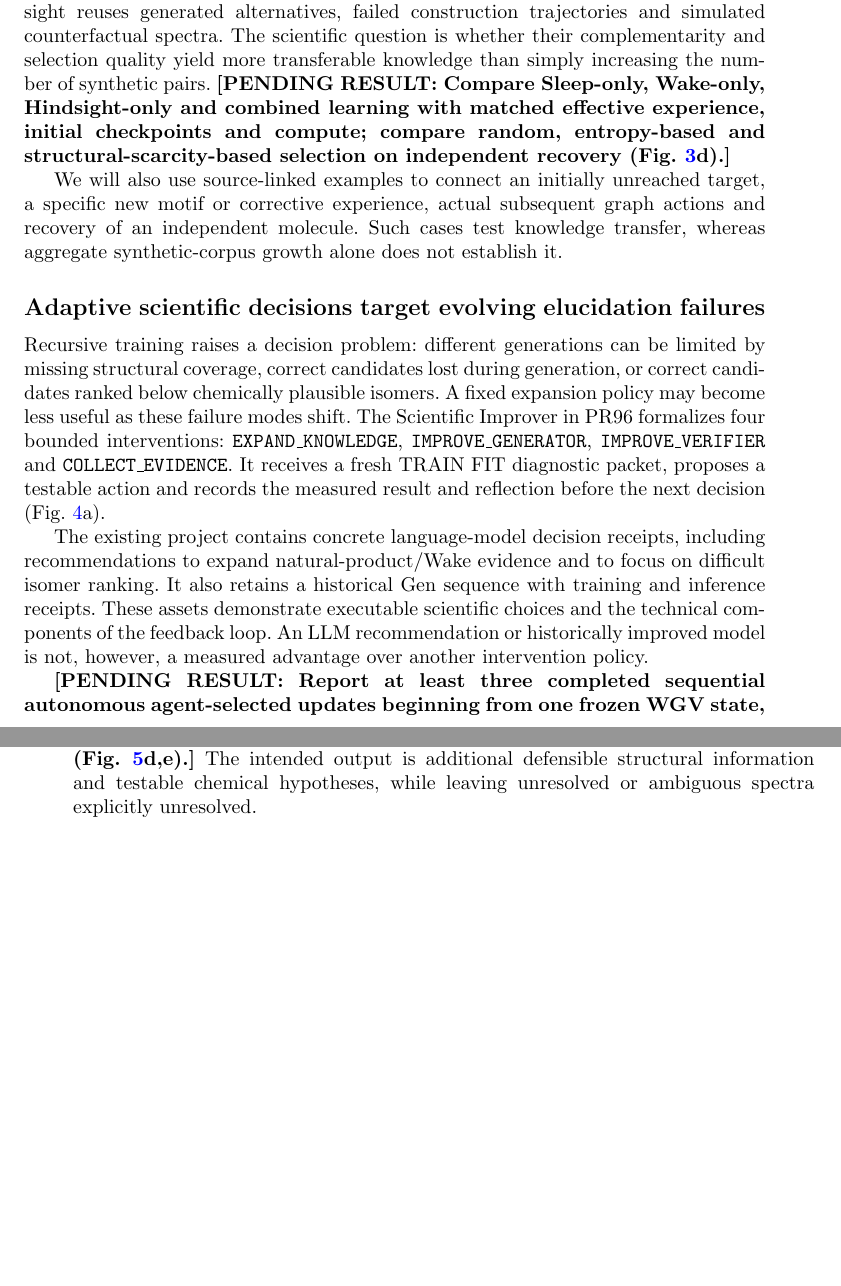
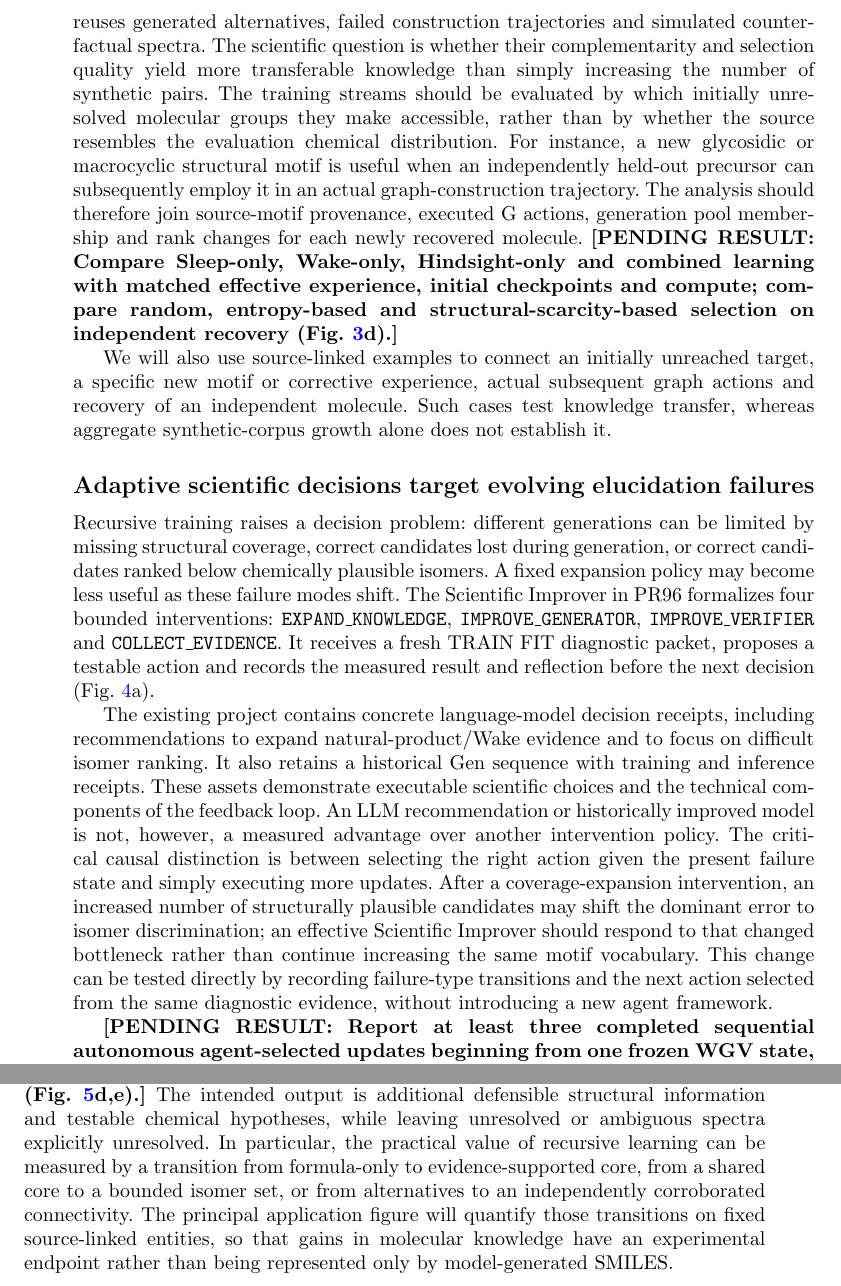
Before and after one commit to wangyu-sd/MS-paper, a LaTeX paper (main.tex): two parts of pages 5 and 6 of 18 before the commit and two parts of pages 6 and 7 of 19 after it, joined at a grey line, cut so that both start at the same text, the shorter picture padded with empty space. Compiled offline with pdfLaTeX.

Commit message:
paper: strengthen evidence-led Results without touching abstract or introduction

```diff
--- a/main.tex
+++ b/main.tex
@@ -155,5 +159,5 @@ On the historical cumulative partial-core evaluation, reported Exact@1 progresse
 
-Three existing learning streams offer different forms of experience. Sleep uses external unpaired molecular structures and \(W\)-simulated spectra. Wake generates and evidence-filters hypotheses for real unannotated experimental spectra. Hindsight reuses generated alternatives, failed construction trajectories and simulated counterfactual spectra. The scientific question is whether their complementarity and selection quality yield more transferable knowledge than simply increasing the number of synthetic pairs. \result{Compare Sleep-only, Wake-only, Hindsight-only and combined learning with matched effective experience, initial checkpoints and compute; compare random, entropy-based and structural-scarcity-based selection on independent recovery (Fig.~\ref{fig:recursive}d).}
+Three existing learning streams offer different forms of experience. Sleep uses external unpaired molecular structures and \(W\)-simulated spectra. Wake generates and evidence-filters hypotheses for real unannotated experimental spectra. Hindsight reuses generated alternatives, failed construction trajectories and simulated counterfactual spectra. The scientific question is whether their complementarity and selection quality yield more transferable knowledge than simply increasing the number of synthetic pairs. The training streams should be evaluated by which initially unresolved molecular groups they make accessible, rather than by whether the source resembles the evaluation chemical distribution. For instance, a new glycosidic or macrocyclic structural motif is useful when an independently held-out precursor can subsequently employ it in an actual graph-construction trajectory. The analysis should therefore join source-motif provenance, executed G actions, generation pool membership and rank changes for each newly recovered molecule. \result{Compare Sleep-only, Wake-only, Hindsight-only and combined learning with matched effective experience, initial checkpoints and compute; compare random, entropy-based and structural-scarcity-based selection on independent recovery (Fig.~\ref{fig:recursive}d).}
 
 We will also use source-linked examples to connect an initially unreached target, a specific new motif or corrective experience, actual subsequent graph actions and recovery of an independent molecule. Such cases test knowledge transfer, whereas aggregate synthetic-corpus growth alone does not establish it.
 
@@ -163,7 +167,7 @@ We will also use source-linked examples to connect an initially unreached target
 
 Recursive training raises a decision problem: different generations can be limited by missing structural coverage, correct candidates lost during generation, or correct candidates ranked below chemically plausible isomers. A fixed expansion policy may become less useful as these failure modes shift. The Scientific Improver in PR96 formalizes four bounded interventions: \texttt{EXPAND\_KNOWLEDGE}, \texttt{IMPROVE\_GENERATOR}, \texttt{IMPROVE\_VERIFIER} and \texttt{COLLECT\_EVIDENCE}. It receives a fresh TRAIN FIT diagnostic packet, proposes a testable action and records the measured result and reflection before the next decision (Fig.~\ref{fig:agent}a).
 
-The existing project contains concrete language-model decision receipts, including recommendations to expand natural-product/Wake evidence and to focus on difficult isomer ranking. It also retains a historical Gen sequence with training and inference receipts. These assets demonstrate executable scientific choices and the technical components of the feedback loop. An LLM recommendation or historically improved model is not, however, a measured advantage over another intervention policy.
+The existing project contains concrete language-model decision receipts, including recommendations to expand natural-product/Wake evidence and to focus on difficult isomer ranking. It also retains a historical Gen sequence with training and inference receipts. These assets demonstrate executable scientific choices and the technical components of the feedback loop. An LLM recommendation or historically improved model is not, however, a measured advantage over another intervention policy. The critical causal distinction is between selecting the right action given the present failure state and simply executing more updates. After a coverage-expansion intervention, an increased number of structurally plausible candidates may shift the dominant error to isomer discrimination; an effective Scientific Improver should respond to that changed bottleneck rather than continue increasing the same motif vocabulary. This change can be tested directly by recording failure-type transitions and the next action selected from the same diagnostic evidence, without introducing a new agent framework.
 
 \result{Report at least three completed sequential autonomous agent-selected updates beginning from one frozen WGV state, with a newly recomputed TRAIN diagnosis at each generation. Compare net newly recovered independent molecules, losses and GPU-hours against a fixed action schedule and a scripted failure-routing controller at matched budgets (Fig.~\ref{fig:agent}b,c).} A no-memory arm isolates the role of retained episode feedback. Analysis of how the dominant failure mode and selected action change from one generation to the next provides the key test of adaptive scientific decision-making (Fig.~\ref{fig:agent}d,e). The historical manual/scripted Gen archive is preserved separately and is not relabelled as a completed autonomous evaluation.
 
@@ -175,7 +179,7 @@ We finally assess whether recursively acquired chemical knowledge can support st
 
 A preliminary PR95 analysis of 1,000 GeMS spectra assigned 7, 47, 240 and 706 queries to progressively less structurally resolved evidence categories. Accordingly, 294 spectra passed at least the reported local structure/core-evidence thresholds. These tiers remain model-derived hypotheses pending independent calibration and external corroboration; evidence-supported shared cores and bounded isomer sets are distinct from authenticated unique connectivity. The associated mass-shift and candidate-network findings are useful leads for family-level interpretation, but mass differences alone cannot establish enzyme reactions or metabolic pathways.
 
-\result{Apply frozen, independently calibrated structure-resolution criteria to deduplicated dark-spectral entities; report tier transitions and losses before and after recursive learning (Fig.~\ref{fig:dark}b,c).} \result{Select two or three real chemistry-supported families with observed peak-to-fragment evidence and verifiable molecular graph relationships, and evaluate independent experimental MS/MS, multi-energy or MSn observations and, where feasible, authentic standards (Fig.~\ref{fig:dark}d,e).} The intended output is additional defensible structural information and testable chemical hypotheses, while leaving unresolved or ambiguous spectra explicitly unresolved.
+\result{Apply frozen, independently calibrated structure-resolution criteria to deduplicated dark-spectral entities; report tier transitions and losses before and after recursive learning (Fig.~\ref{fig:dark}b,c).} \result{Select two or three real chemistry-supported families with observed peak-to-fragment evidence and verifiable molecular graph relationships, and evaluate independent experimental MS/MS, multi-energy or MSn observations and, where feasible, authentic standards (Fig.~\ref{fig:dark}d,e).} The intended output is additional defensible structural information and testable chemical hypotheses, while leaving unresolved or ambiguous spectra explicitly unresolved. In particular, the practical value of recursive learning can be measured by a transition from formula-only to evidence-supported core, from a shared core to a bounded isomer set, or from alternatives to an independently corroborated connectivity. The principal application figure will quantify those transitions on fixed source-linked entities, so that gains in molecular knowledge have an experimental endpoint rather than being represented only by model-generated SMILES.
 
 \figurefivetodo
 
```
Also changed, not shown: main.tex (10 more changed lines).
